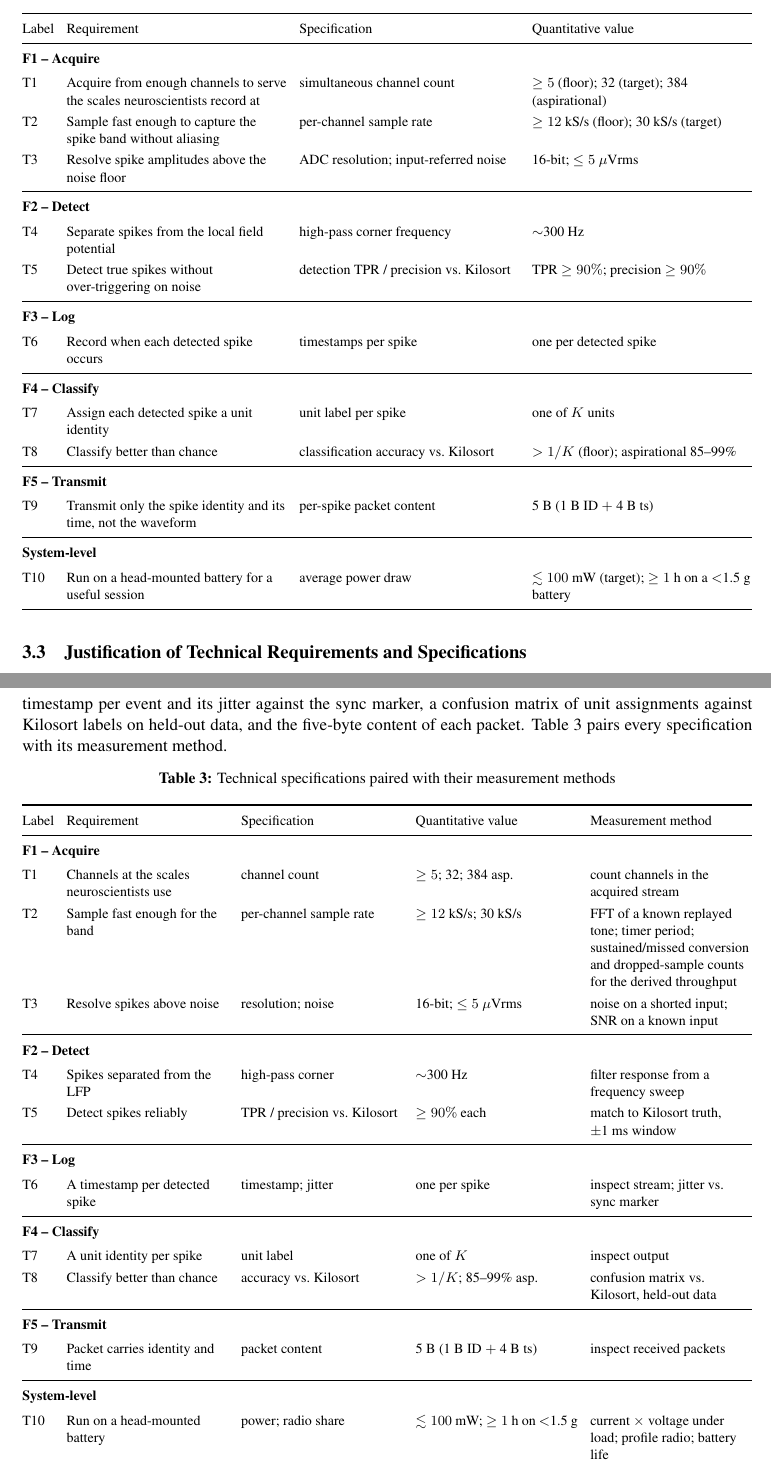
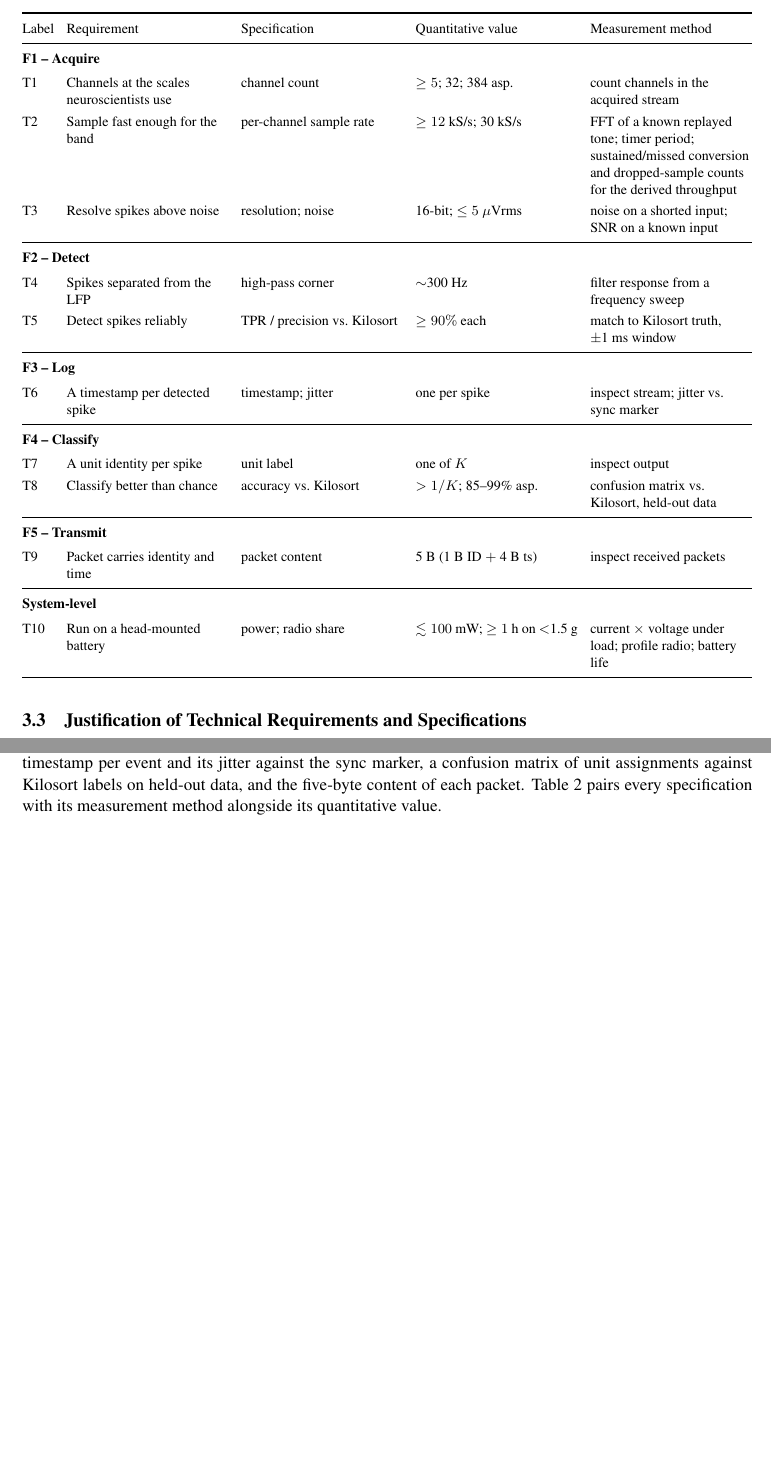
Before and after one commit to fredrikWHaug/cclosed, a LaTeX document (documents/checkpoint1/fwh_ES100_cp1.tex): two parts of pages 8 and 10 of 16 before the commit and two parts of pages 8 and 10 of 15 after it, joined at a grey line, cut so that both start at the same text, the shorter picture padded with empty space. Compiled offline with pdfLaTeX.

Commit message:
[cp1] remove table redundancy

```diff
--- a/documents/checkpoint1/fwh_ES100_cp1.tex
+++ b/documents/checkpoint1/fwh_ES100_cp1.tex
@@ -275,6 +275,6 @@ requirements are summarized in Table~\ref{tab:techreq}: T1 through T9 grouped by
 functional requirement each serves, and T10 a system-level power constraint.
 Justifications follow the table.
 
-% ======= Table 2 ======= %
+% ======= Table 2: merged specs + measurement methods ======= %
 \begin{table}[H]
 \centering
@@ -283,37 +283,37 @@ Justifications follow the table.
 {\footnotesize
 \setlength{\tabcolsep}{4pt}
 \renewcommand{\arraystretch}{1.25}
-\begin{tabularx}{\textwidth}{@{}l L L L@{}}
+\begin{tabularx}{\textwidth}{@{}l L L L L@{}}
 \toprule
-Label & Requirement & Specification & Quantitative value \\
+Label & Requirement & Specification & Quantitative value & Measurement method \\
 \midrule
-\multicolumn{4}{@{}l}{\textbf{F1 -- Acquire}} \\
+\multicolumn{5}{@{}l}{\textbf{F1 -- Acquire}} \\
 \addlinespace[2pt]
-T1  & Acquire from enough channels to serve the scales neuroscientists record at & simultaneous channel count & $\geq 5$ (floor); 32 (target); 384 (aspirational) \\
-T2  & Sample fast enough to capture the spike band without aliasing & per-channel sample rate & $\geq 12$~kS/s (floor); 30~kS/s (target) \\
-T3  & Resolve spike amplitudes above the noise floor & ADC resolution; input-referred noise & 16-bit; $\leq 5~\mu$Vrms \\
+T1  & Channels at the scales neuroscientists use & channel count & $\geq 5$; 32; 384 asp. & count channels in the acquired stream \\
+T2  & Sample fast enough for the band & per-channel sample rate & $\geq 12$~kS/s; 30~kS/s & FFT of a known replayed tone; timer period; sustained/missed conversion and dropped-sample counts for the derived throughput \\
+T3  & Resolve spikes above noise & resolution; noise & 16-bit; $\leq 5~\mu$Vrms & noise on a shorted input; SNR on a known input \\
 \midrule
-\multicolumn{4}{@{}l}{\textbf{F2 -- Detect}} \\
+\multicolumn{5}{@{}l}{\textbf{F2 -- Detect}} \\
 \addlinespace[2pt]
-T4  & Separate spikes from the local field potential & high-pass corner frequency & $\sim$300~Hz \\
-T5  & Detect true spikes without over-triggering on noise & detection TPR / precision vs.\ Kilosort & TPR $\geq 90\%$; precision $\geq 90\%$ \\
+T4  & Spikes separated from the LFP & high-pass corner & $\sim$300~Hz & filter response from a frequency sweep \\
+T5  & Detect spikes reliably & TPR / precision vs.\ Kilosort & $\geq 90\%$ each & match to Kilosort truth, $\pm$1~ms window \\
 \midrule
-\multicolumn{4}{@{}l}{\textbf{F3 -- Log}} \\
+\multicolumn{5}{@{}l}{\textbf{F3 -- Log}} \\
 \addlinespace[2pt]
-T6  & Record when each detected spike occurs & timestamps per spike & one per detected spike \\
+T6  & A timestamp per detected spike & timestamp; jitter & one per spike & inspect stream; jitter vs.\ sync marker \\
 \midrule
-\multicolumn{4}{@{}l}{\textbf{F4 -- Classify}} \\
+\multicolumn{5}{@{}l}{\textbf{F4 -- Classify}} \\
 \addlinespace[2pt]
-T7  & Assign each detected spike a unit identity & unit label per spike & one of $K$ units \\
-T8  & Classify better than chance & classification accuracy vs.\ Kilosort & $> 1/K$ (floor); aspirational 85--99\% \\
+T7  & A unit identity per spike & unit label & one of $K$ & inspect output \\
+T8  & Classify better than chance & accuracy vs.\ Kilosort & $> 1/K$; 85--99\% asp. & confusion matrix vs.\ Kilosort, held-out data \\
 \midrule
-\multicolumn{4}{@{}l}{\textbf{F5 -- Transmit}} \\
+\multicolumn{5}{@{}l}{\textbf{F5 -- Transmit}} \\
 \addlinespace[2pt]
-T9  & Transmit only the spike identity and its time, not the waveform & per-spike packet content & 5~B (1~B ID $+$ 4~B ts) \\
+T9  & Packet carries identity and time & packet content & 5~B (1~B ID $+$ 4~B ts) & inspect received packets \\
 \midrule
-\multicolumn{4}{@{}l}{\textbf{System-level}} \\
+\multicolumn{5}{@{}l}{\textbf{System-level}} \\
 \addlinespace[2pt]
-T10 & Run on a head-mounted battery for a useful session & average power draw & $\lesssim 100$~mW (target); $\geq 1$~h on a $<$1.5~g battery \\
+T10 & Run on a head-mounted battery & power; radio share & $\lesssim 100$~mW; $\geq 1$~h on $<$1.5~g & current $\times$ voltage under load; profile radio; battery life \\
 \bottomrule
 \end{tabularx}
 }
@@ -403,52 +403,9 @@ corner and detection (T4--T5) come from a frequency sweep and from the
 $\pm$1~ms match to Kilosort. Timekeeping, classification, and transmission (T6--T9) are read
 from the received stream in software: one timestamp per event and its jitter against the sync
 marker, a confusion matrix of unit assignments against Kilosort labels on held-out data, and
-the five-byte content of each packet. Table~\ref{tab:measplan} pairs every specification with
-its measurement method.
+the five-byte content of each packet. Table~\ref{tab:techreq} pairs every specification with its
+measurement method alongside its quantitative value.
 
-% ======= Table 3: specifications with measurement methods ======= %
-\begin{table}[H]
-\centering
-\caption{Technical specifications paired with their measurement methods}
-\label{tab:measplan}
-{\footnotesize
-\setlength{\tabcolsep}{4pt}
-\renewcommand{\arraystretch}{1.25}
-\begin{tabularx}{\textwidth}{@{}l L L L L@{}}
-\toprule
-Label & Requirement & Specification & Quantitative value & Measurement method \\
-\midrule
-\multicolumn{5}{@{}l}{\textbf{F1 -- Acquire}} \\
-\addlinespace[2pt]
-T1  & Channels at the scales neuroscientists use & channel count & $\geq 5$; 32; 384 asp. & count channels in the acquired stream \\
-T2  & Sample fast enough for the band & per-channel sample rate & $\geq 12$~kS/s; 30~kS/s & FFT of a known replayed tone; timer period; sustained/missed conversion and dropped-sample counts for the derived throughput \\
-T3  & Resolve spikes above noise & resolution; noise & 16-bit; $\leq 5~\mu$Vrms & noise on a shorted input; SNR on a known input \\
-\midrule
-\multicolumn{5}{@{}l}{\textbf{F2 -- Detect}} \\
-\addlinespace[2pt]
-T4  & Spikes separated from the LFP & high-pass corner & $\sim$300~Hz & filter response from a frequency sweep \\
-T5  & Detect spikes reliably & TPR / precision vs.\ Kilosort & $\geq 90\%$ each & match to Kilosort truth, $\pm$1~ms window \\
-\midrule
-\multicolumn{5}{@{}l}{\textbf{F3 -- Log}} \\
-\addlinespace[2pt]
-T6  & A timestamp per detected spike & timestamp; jitter & one per spike & inspect stream; jitter vs.\ sync marker \\
-\midrule
-\multicolumn{5}{@{}l}{\textbf{F4 -- Classify}} \\
-\addlinespace[2pt]
-T7  & A unit identity per spike & unit label & one of $K$ & inspect output \\
-T8  & Classify better than chance & accuracy vs.\ Kilosort & $> 1/K$; 85--99\% asp. & confusion matrix vs.\ Kilosort, held-out data \\
-\midrule
-\multicolumn{5}{@{}l}{\textbf{F5 -- Transmit}} \\
-\addlinespace[2pt]
-T9  & Packet carries identity and time & packet content & 5~B (1~B ID $+$ 4~B ts) & inspect received packets \\
-\midrule
-\multicolumn{5}{@{}l}{\textbf{System-level}} \\
-\addlinespace[2pt]
-T10 & Run on a head-mounted battery & power; radio share & $\lesssim 100$~mW; $\geq 1$~h on $<$1.5~g & current $\times$ voltage under load; profile radio; battery life \\
-\bottomrule
-\end{tabularx}
-}
-\end{table}
 
 % ======= 5. Design Approach ======= %
 \section{Design Approach}\label{sec:design}
```
Also changed, not shown: documents/checkpoint1/fwh_ES100_cp1.tex (2 more changed lines).
